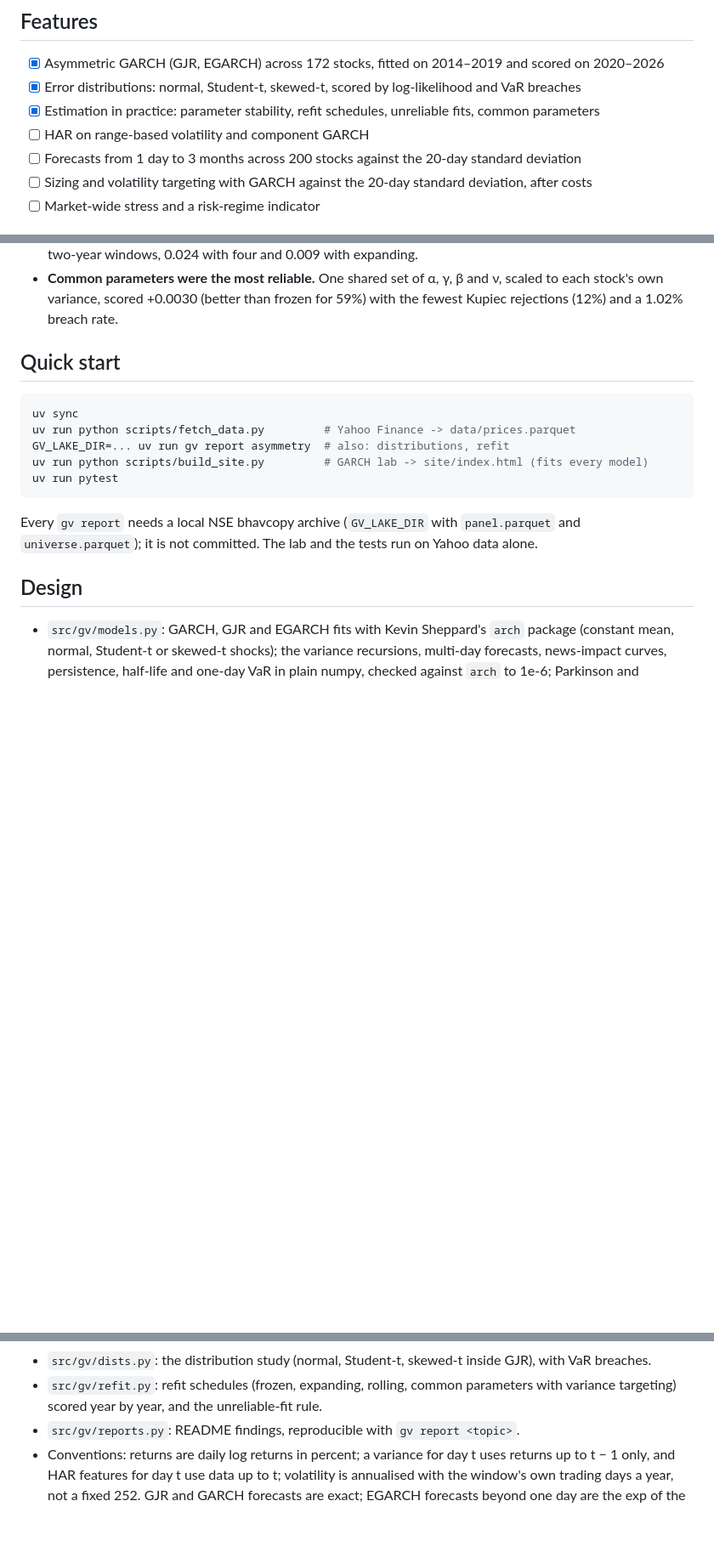
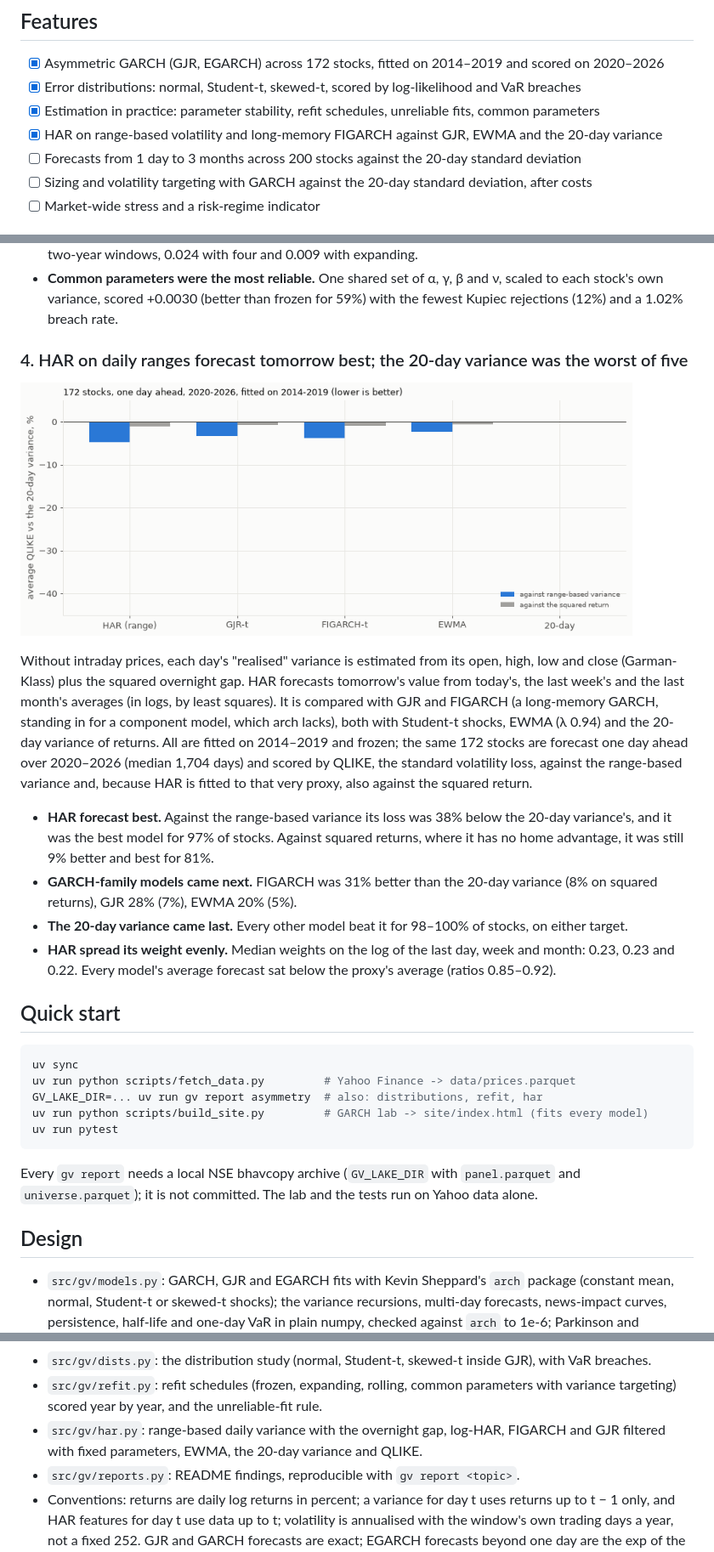
Before and after one commit to Dhirajdas18/garch-volatility, a Markdown page: README.md, 3 parts joined by grey strips. Shown at 85% size. GitHub-like rendering; pictures changed too: docs/img/har.gif (added); blank space fills up the shorter version.

Commit message:
feat: compare HAR on range-based daily variance with GJR, FIGARCH, EWMA and the 20-day variance one day ahead

````diff
--- a/README.md
+++ b/README.md
@@ -18,7 +18,7 @@ fresh data by GitHub Actions.
 - [x] Asymmetric GARCH (GJR, EGARCH) across 172 stocks, fitted on 2014–2019 and scored on 2020–2026
 - [x] Error distributions: normal, Student-t, skewed-t, scored by log-likelihood and VaR breaches
 - [x] Estimation in practice: parameter stability, refit schedules, unreliable fits, common parameters
-- [ ] HAR on range-based volatility and component GARCH
+- [x] HAR on range-based volatility and long-memory FIGARCH against GJR, EWMA and the 20-day variance
 - [ ] Forecasts from 1 day to 3 months across 200 stocks against the 20-day standard deviation
 - [ ] Sizing and volatility targeting with GARCH against the 20-day standard deviation, after costs
 - [ ] Market-wide stress and a risk-regime indicator
@@ -95,13 +95,34 @@ above 0.999, or put ν above 50.
 - **Common parameters were the most reliable.** One shared set of α, γ, β and ν, scaled to each
   stock's own variance, scored +0.0030 (better than frozen for 59%) with the fewest Kupiec rejections
   (12%) and a 1.02% breach rate.
+### 4. HAR on daily ranges forecast tomorrow best; the 20-day variance was the worst of five
+
+<a href="docs/img/har.png"><picture><source media="(prefers-reduced-motion: reduce)" srcset="docs/img/har.png"><img src="docs/img/har.gif" alt="Average one-day QLIKE of HAR, GJR, FIGARCH and EWMA relative to the 20-day variance, scored two ways" width="720"></picture></a>
+
+Without intraday prices, each day's "realised" variance is estimated from its open, high, low and close
+(Garman-Klass) plus the squared overnight gap. HAR forecasts tomorrow's value from today's, the last
+week's and the last month's averages (in logs, by least squares). It is compared with GJR and FIGARCH
+(a long-memory GARCH, standing in for a component model, which arch lacks), both with Student-t shocks,
+EWMA (λ 0.94) and the 20-day variance of returns. All are fitted on 2014–2019 and frozen; the same 172
+stocks are forecast one day ahead over 2020–2026 (median 1,704 days) and scored by QLIKE, the standard
+volatility loss, against the range-based variance and, because HAR is fitted to that very proxy, also
+against the squared return.
+
+- **HAR forecast best.** Against the range-based variance its loss was 38% below the 20-day variance's,
+  and it was the best model for 97% of stocks. Against squared returns, where it has no home advantage,
+  it was still 9% better and best for 81%.
+- **GARCH-family models came next.** FIGARCH was 31% better than the 20-day variance (8% on squared
+  returns), GJR 28% (7%), EWMA 20% (5%).
+- **The 20-day variance came last.** Every other model beat it for 98–100% of stocks, on either target.
+- **HAR spread its weight evenly.** Median weights on the log of the last day, week and month: 0.23,
+  0.23 and 0.22. Every model's average forecast sat below the proxy's average (ratios 0.85–0.92).
 
 ## Quick start
 
 ```bash
 uv sync
 uv run python scripts/fetch_data.py         # Yahoo Finance -> data/prices.parquet
-GV_LAKE_DIR=... uv run gv report asymmetry  # also: distributions, refit
+GV_LAKE_DIR=... uv run gv report asymmetry  # also: distributions, refit, har
 uv run python scripts/build_site.py         # GARCH lab -> site/index.html (fits every model)
 uv run pytest
 ```
@@ -132,6 +153,8 @@ Every `gv report` needs a local NSE bhavcopy archive (`GV_LAKE_DIR` with `panel.
   breaches.
 - `src/gv/refit.py`: refit schedules (frozen, expanding, rolling, common parameters with variance
   targeting) scored year by year, and the unreliable-fit rule.
+- `src/gv/har.py`: range-based daily variance with the overnight gap, log-HAR, FIGARCH and GJR
+  filtered with fixed parameters, EWMA, the 20-day variance and QLIKE.
 - `src/gv/reports.py`: README findings, reproducible with `gv report <topic>`.
 - Conventions: returns are daily log returns in percent; a variance for day t uses returns up to
   t − 1 only, and HAR features for day t use data up to t; volatility is annualised with the
````
Also changed, not shown: docs/img/har.png (added), 3 other files.
